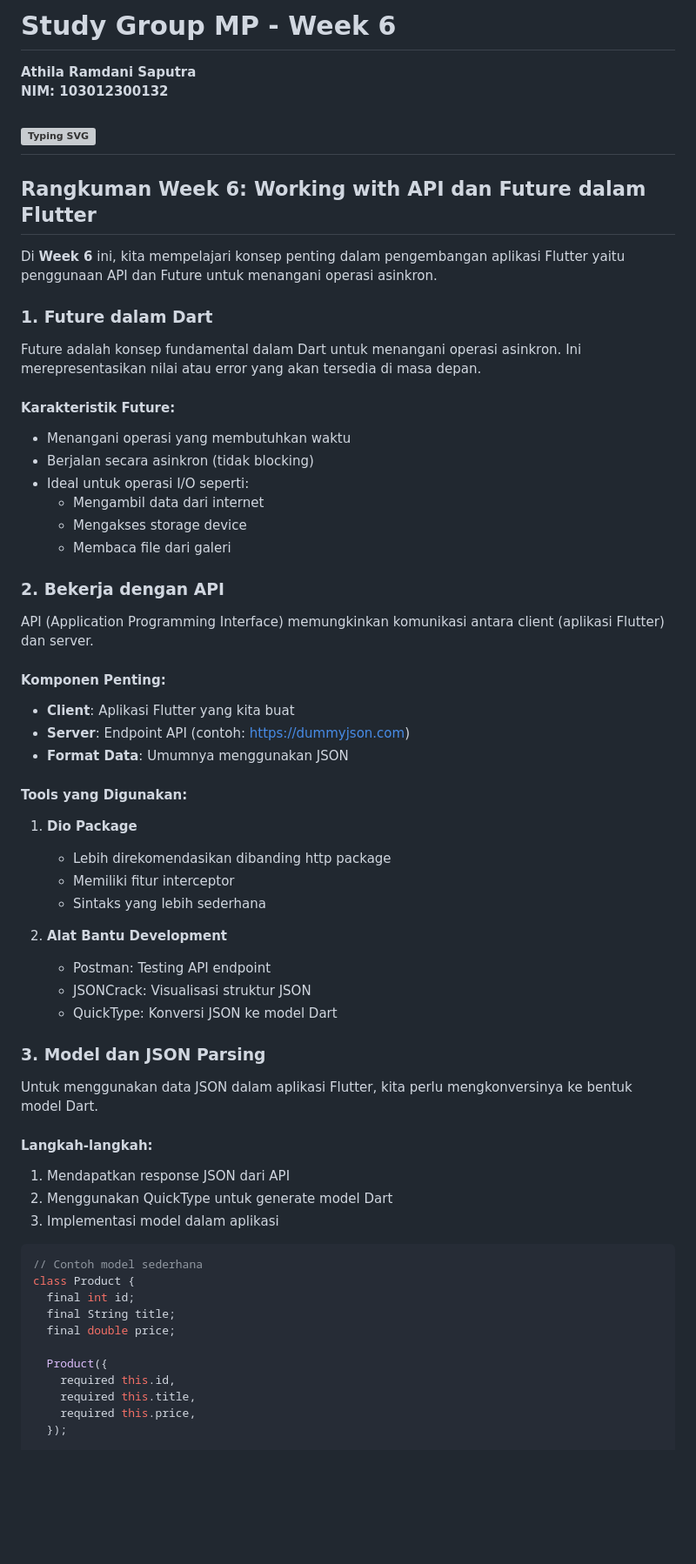
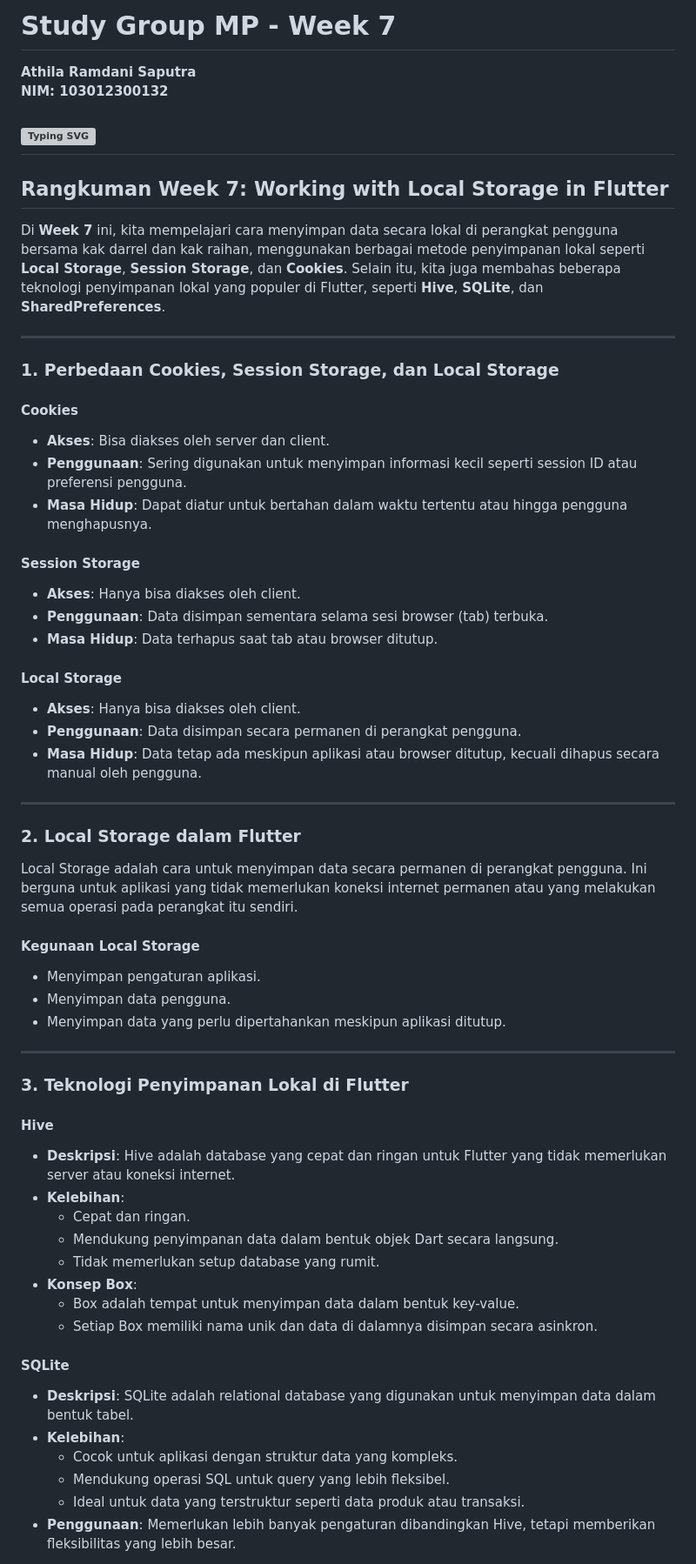
Before and after one commit to athilaramdani/StudyGroup-MP-Motionlab, a Markdown page: readme.md, the part around one of its changes. Shown at 87% size. GitHub-like rendering; blank space fills up the shorter version; grey boxes are pictures that could not be loaded.

````diff
--- a/readme.md
+++ b/readme.md
@@ -1,4 +1,4 @@
-# **Study Group MP - Week 6**
+# **Study Group MP - Week 7**
 
 **Athila Ramdani Saputra**
 **NIM: 103012300132**
@@ -7,59 +7,57 @@
 
-## Rangkuman Week 6: Working with API dan Future dalam Flutter
+## Rangkuman Week 7: Working with Local Storage in Flutter
 
-Di **Week 6** ini, kita mempelajari konsep penting dalam pengembangan aplikasi Flutter yaitu penggunaan API dan Future untuk menangani operasi asinkron.
+Di **Week 7** ini, kita mempelajari cara menyimpan data secara lokal di perangkat pengguna bersama kak darrel dan kak raihan, menggunakan berbagai metode penyimpanan lokal seperti **Local Storage**, **Session Storage**, dan **Cookies**. Selain itu, kita juga membahas beberapa teknologi penyimpanan lokal yang populer di Flutter, seperti **Hive**, **SQLite**, dan **SharedPreferences**.
 
-### **1. Future dalam Dart**
+---
 
-Future adalah konsep fundamental dalam Dart untuk menangani operasi asinkron. Ini merepresentasikan nilai atau error yang akan tersedia di masa depan.
+### **1. Perbedaan Cookies, Session Storage, dan Local Storage**
 
-#### Karakteristik Future:
-- Menangani operasi yang membutuhkan waktu
-- Berjalan secara asinkron (tidak blocking)
-- Ideal untuk operasi I/O seperti:
-  - Mengambil data dari internet
-  - Mengakses storage device
-  - Membaca file dari galeri
+#### **Cookies**
+- **Akses**: Bisa diakses oleh server dan client.
+- **Penggunaan**: Sering digunakan untuk menyimpan informasi kecil seperti session ID atau preferensi pengguna.
+- **Masa Hidup**: Dapat diatur untuk bertahan dalam waktu tertentu atau hingga pengguna menghapusnya.
 
-### **2. Bekerja dengan API**
+#### **Session Storage**
+- **Akses**: Hanya bisa diakses oleh client.
+- **Penggunaan**: Data disimpan sementara selama sesi browser (tab) terbuka.
+- **Masa Hidup**: Data terhapus saat tab atau browser ditutup.
 
-API (Application Programming Interface) memungkinkan komunikasi antara client (aplikasi Flutter) dan server.
+#### **Local Storage**
+- **Akses**: Hanya bisa diakses oleh client.
+- **Penggunaan**: Data disimpan secara permanen di perangkat pengguna.
+- **Masa Hidup**: Data tetap ada meskipun aplikasi atau browser ditutup, kecuali dihapus secara manual oleh pengguna.
 
-#### Komponen Penting:
-- **Client**: Aplikasi Flutter yang kita buat
-- **Server**: Endpoint API (contoh: https://dummyjson.com)
-- **Format Data**: Umumnya menggunakan JSON
+---
 
-#### Tools yang Digunakan:
-1. **Dio Package**
-   - Lebih direkomendasikan dibanding http package
-   - Memiliki fitur interceptor
-   - Sintaks yang lebih sederhana
+### **2. Local Storage dalam Flutter**
 
-2. **Alat Bantu Development**
-   - Postman: Testing API endpoint
-   - JSONCrack: Visualisasi struktur JSON
-   - QuickType: Konversi JSON ke model Dart
+Local Storage adalah cara untuk menyimpan data secara permanen di perangkat pengguna. Ini berguna untuk aplikasi yang tidak memerlukan koneksi internet permanen atau yang melakukan semua operasi pada perangkat itu sendiri.
 
-### **3. Model dan JSON Parsing**
+#### **Kegunaan Local Storage**
+- Menyimpan pengaturan aplikasi.
+- Menyimpan data pengguna.
+- Menyimpan data yang perlu dipertahankan meskipun aplikasi ditutup.
 
-Untuk menggunakan data JSON dalam aplikasi Flutter, kita perlu mengkonversinya ke bentuk model Dart.
+---
 
-#### Langkah-langkah:
-1. Mendapatkan response JSON dari API
-2. Menggunakan QuickType untuk generate model Dart
-3. Implementasi model dalam aplikasi
+### **3. Teknologi Penyimpanan Lokal di Flutter**
 
-```dart
-// Contoh model sederhana
-class Product {
-  final int id;
-  final String title;
-  final double price;
+#### **Hive**
+- **Deskripsi**: Hive adalah database yang cepat dan ringan untuk Flutter yang tidak memerlukan server atau koneksi internet.
+- **Kelebihan**:
+  - Cepat dan ringan.
+  - Mendukung penyimpanan data dalam bentuk objek Dart secara langsung.
+  - Tidak memerlukan setup database yang rumit.
+- **Konsep Box**:
+  - Box adalah tempat untuk menyimpan data dalam bentuk key-value.
+  - Setiap Box memiliki nama unik dan data di dalamnya disimpan secara asinkron.
 
-  Product({
-    required this.id,
-    required this.title,
-    required this.price,
-  });
+#### **SQLite**
+- **Deskripsi**: SQLite adalah relational database yang digunakan untuk menyimpan data dalam bentuk tabel.
+- **Kelebihan**:
+  - Cocok untuk aplikasi dengan struktur data yang kompleks.
+  - Mendukung operasi SQL untuk query yang lebih fleksibel.
+  - Ideal untuk data yang terstruktur seperti data produk atau transaksi.
+- **Penggunaan**: Memerlukan lebih banyak pengaturan dibandingkan Hive, tetapi memberikan fleksibilitas yang lebih besar.
 
````
Also changed, not shown: other parts of readme.md (+35 -34 lines).
